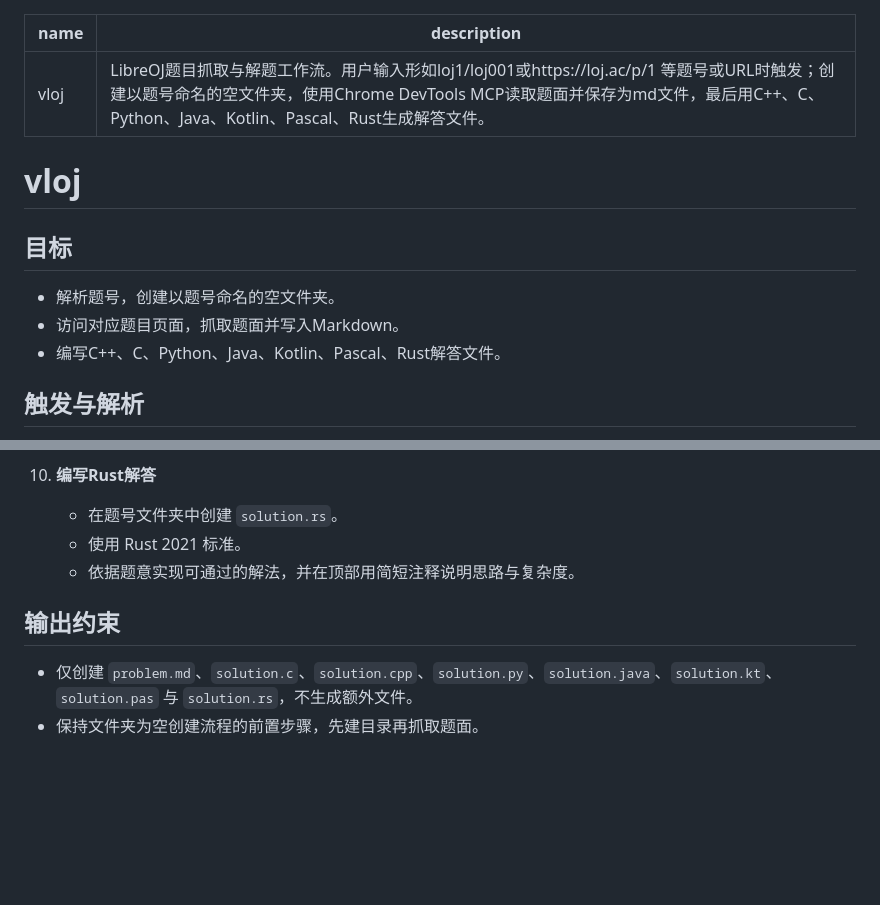
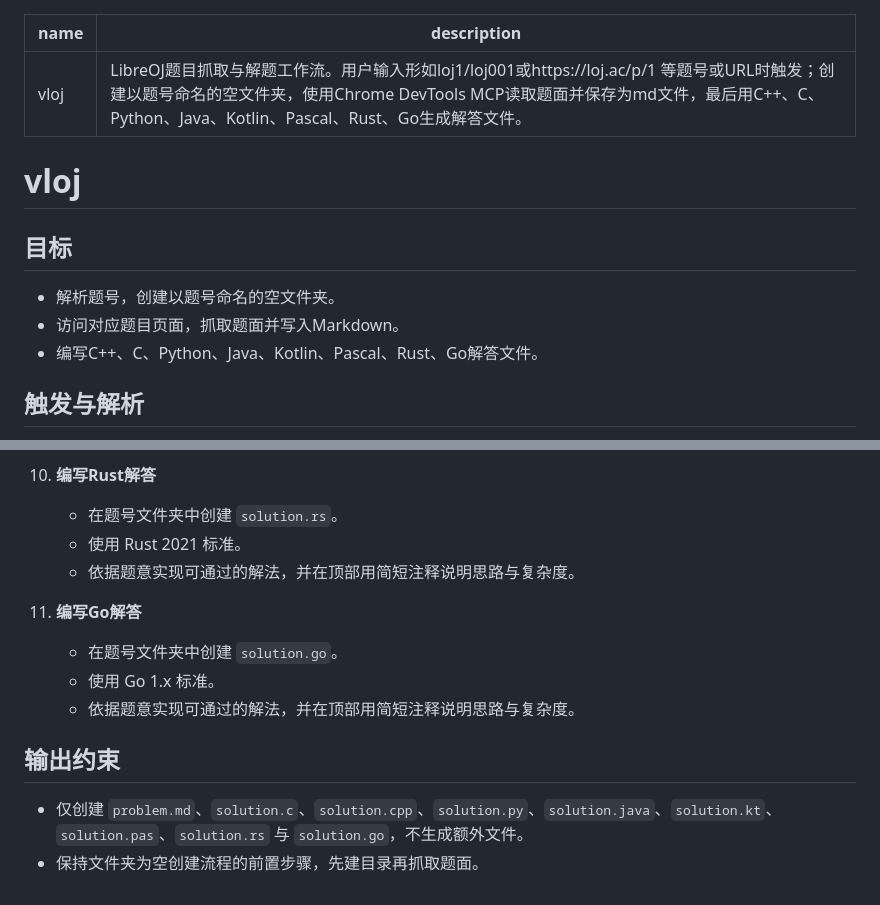
Before and after one commit to zym9863/Vibe-LibreOJ, a Markdown page: vloj/SKILL.md, 2 parts joined by grey strips. Drawn GitHub-style; blank space fills up the shorter version.

Commit message:
docs: update SKILL.md to include Go in solution generation workflow

```diff
--- a/vloj/SKILL.md
+++ b/vloj/SKILL.md
@@ -1,6 +1,6 @@
 ---
 name: vloj
-description: LibreOJ题目抓取与解题工作流。用户输入形如loj1/loj001或https://loj.ac/p/1 等题号或URL时触发；创建以题号命名的空文件夹，使用Chrome DevTools MCP读取题面并保存为md文件，最后用C++、C、Python、Java、Kotlin、Pascal、Rust生成解答文件。
+description: LibreOJ题目抓取与解题工作流。用户输入形如loj1/loj001或https://loj.ac/p/1 等题号或URL时触发；创建以题号命名的空文件夹，使用Chrome DevTools MCP读取题面并保存为md文件，最后用C++、C、Python、Java、Kotlin、Pascal、Rust、Go生成解答文件。
 ---
 
 # vloj
@@ -9,7 +9,7 @@ description: LibreOJ题目抓取与解题工作流。用户输入形如loj1/loj0
 
 - 解析题号，创建以题号命名的空文件夹。
 - 访问对应题目页面，抓取题面并写入Markdown。
-- 编写C++、C、Python、Java、Kotlin、Pascal、Rust解答文件。
+- 编写C++、C、Python、Java、Kotlin、Pascal、Rust、Go解答文件。
 
 ## 触发与解析
 
@@ -73,7 +73,12 @@ description: LibreOJ题目抓取与解题工作流。用户输入形如loj1/loj0
     - 使用 Rust 2021 标准。
     - 依据题意实现可通过的解法，并在顶部用简短注释说明思路与复杂度。
 
+11. **编写Go解答**
+    - 在题号文件夹中创建 `solution.go`。
+    - 使用 Go 1.x 标准。
+    - 依据题意实现可通过的解法，并在顶部用简短注释说明思路与复杂度。
+
 ## 输出约束
 
-- 仅创建 `problem.md`、`solution.c`、`solution.cpp`、`solution.py`、`solution.java`、`solution.kt`、`solution.pas` 与 `solution.rs`，不生成额外文件。
+- 仅创建 `problem.md`、`solution.c`、`solution.cpp`、`solution.py`、`solution.java`、`solution.kt`、`solution.pas`、`solution.rs` 与 `solution.go`，不生成额外文件。
 - 保持文件夹为空创建流程的前置步骤，先建目录再抓取题面。
```
